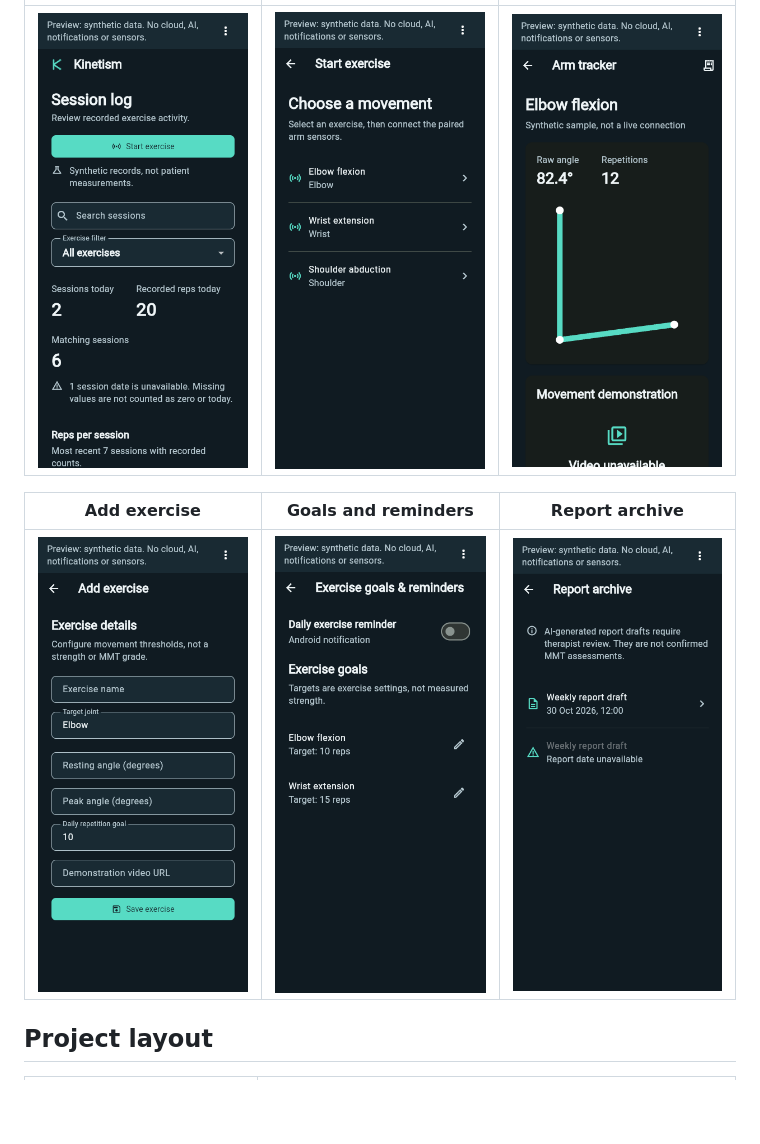
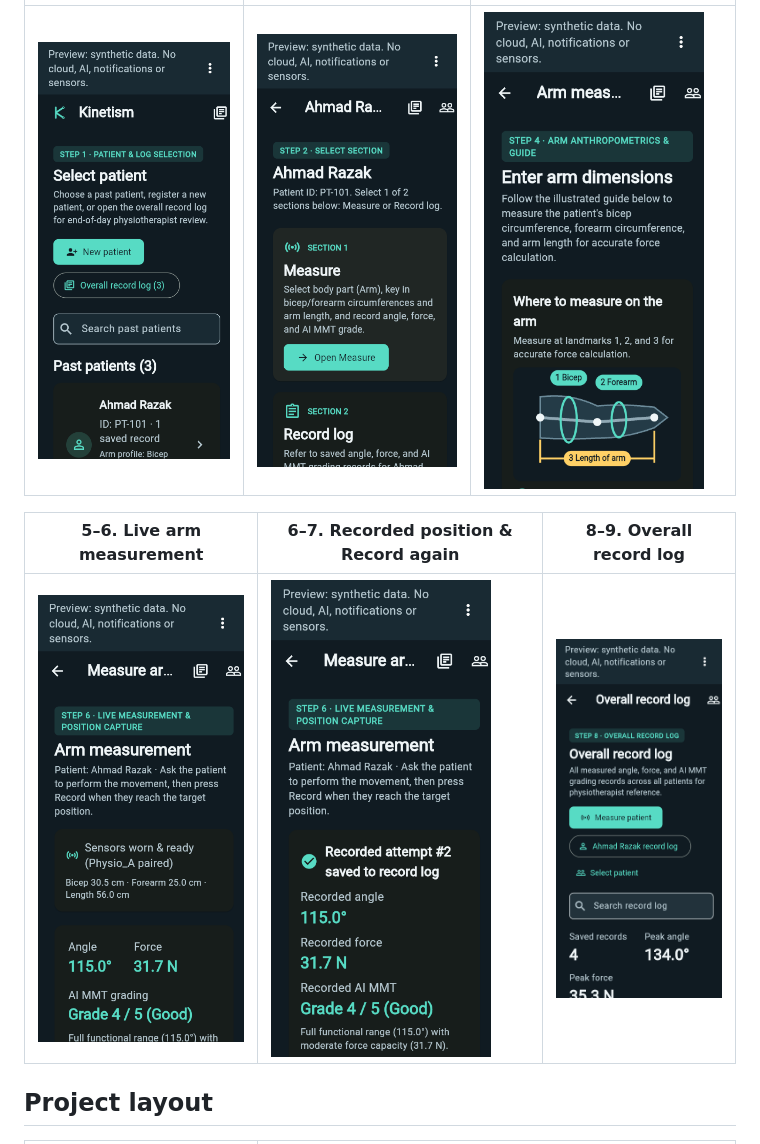
Before and after one commit to tansiang9389-gif/Kinetism-motion-telemetry, a Markdown page: README.md, the part around one of its changes. Drawn GitHub-style; pictures changed too: docs/refinement/screenshots/add-mobile-after.png, docs/refinement/screenshots/exercises-mobile-after.png, docs/refinement/screenshots/goals-mobile-after.png; blank space fills up the shorter version.

Commit message:
Implement 9-step physiotherapist arm measurement and record log workflow
Co-authored-by: Copilot <223556219+Copilot@users.noreply.github.com>

```diff
--- a/README.md
+++ b/README.md
@@ -72,9 +60,9 @@ to open it at full size.
 | --- | --- | --- |
-| [<img src="docs/refinement/screenshots/home-mobile-after.png" alt="Session log with synthetic repetition totals, search and exercise filters" width="220">](docs/refinement/screenshots/home-mobile-after.png) | [<img src="docs/refinement/screenshots/exercises-mobile-after.png" alt="Exercise selection with sample elbow, wrist and shoulder movements" width="220">](docs/refinement/screenshots/exercises-mobile-after.png) | [<img src="docs/refinement/screenshots/tracker-mobile-after.png" alt="Arm tracker showing a synthetic pose, raw angle and repetition count" width="220">](docs/refinement/screenshots/tracker-mobile-after.png) |
+| [<img src="docs/refinement/screenshots/home-mobile-after.png" alt="Step 1 Select patient screen showing past patients, New patient button, and Overall record log" width="220">](docs/refinement/screenshots/home-mobile-after.png) | [<img src="docs/refinement/screenshots/exercises-mobile-after.png" alt="Step 2 Patient section screen with Section 1 Measure and Section 2 Record log" width="220">](docs/refinement/screenshots/exercises-mobile-after.png) | [<img src="docs/refinement/screenshots/add-mobile-after.png" alt="Step 4 Enter arm dimensions screen with illustrated guide showing 1 Bicep, 2 Forearm, and 3 Length of arm" width="220">](docs/refinement/screenshots/add-mobile-after.png) |
 
-| Add exercise | Goals and reminders | Report archive |
+| 5–6. Live arm measurement | 6–7. Recorded position & Record again | 8–9. Overall record log |
 | --- | --- | --- |
-| [<img src="docs/refinement/screenshots/add-mobile-after.png" alt="Exercise setup form for movement thresholds, repetition goals and video guidance" width="220">](docs/refinement/screenshots/add-mobile-after.png) | [<img src="docs/refinement/screenshots/goals-mobile-after.png" alt="Exercise goals and Android reminder settings in the synthetic preview" width="220">](docs/refinement/screenshots/goals-mobile-after.png) | [<img src="docs/refinement/screenshots/reports-mobile-after.png" alt="Report archive containing synthetic weekly report drafts" width="220">](docs/refinement/screenshots/reports-mobile-after.png) |
+| [<img src="docs/refinement/screenshots/tracker-mobile-after.png" alt="Steps 5 and 6 Arm measurement screen showing live Angle, Force, AI MMT grading, and Record button" width="220">](docs/refinement/screenshots/tracker-mobile-after.png) | [<img src="docs/refinement/screenshots/goals-mobile-after.png" alt="Steps 6 and 7 Recorded attempt card showing Recorded angle, Recorded force, Recorded AI MMT, and Record again button" width="220">](docs/refinement/screenshots/goals-mobile-after.png) | [<img src="docs/refinement/screenshots/reports-mobile-after.png" alt="Steps 8 and 9 Overall record log listing saved angle, force, and AI MMT records across patients" width="220">](docs/refinement/screenshots/reports-mobile-after.png) |
 
 ## Project layout
 
```
Also changed, not shown: other parts of README.md (+22 -34 lines), apps/medical_device_app/README.md (+4 -4 lines), 6 other files.
